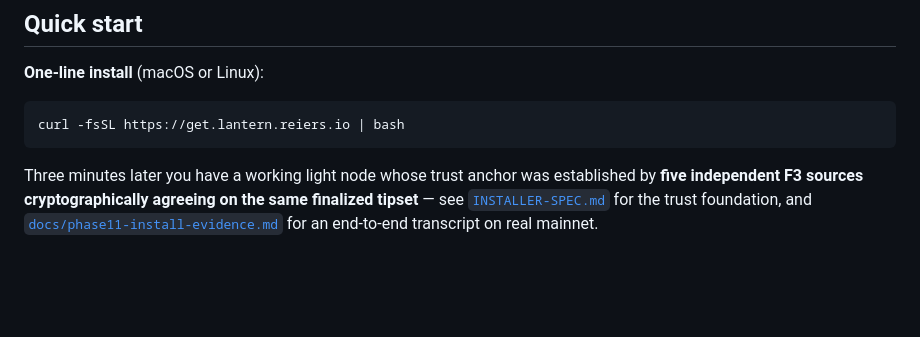
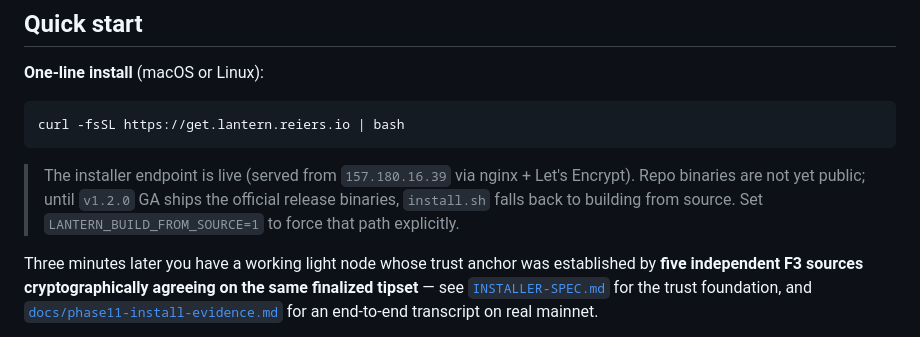
Before and after one commit to Reiers/lantern, a Markdown page: README.md, the part around the change. Rendered like a GitHub page; blank space fills up the shorter version.

Commit message:
README: live installer endpoint + binary caveat

````diff
--- a/README.md
+++ b/README.md
@@ -120,6 +120,8 @@ For everything else - wallet, balance queries, miner info, market deals, deal st
 ```sh
 curl -fsSL https://get.lantern.reiers.io | bash
 ```
+
+> The installer endpoint is live (served from `157.180.16.39` via nginx + Let's Encrypt). Repo binaries are not yet public; until `v1.2.0` GA ships the official release binaries, `install.sh` falls back to building from source. Set `LANTERN_BUILD_FROM_SOURCE=1` to force that path explicitly.
 
 Three minutes later you have a working light node whose trust anchor was established by **five independent F3 sources cryptographically agreeing on the same finalized tipset** — see [`INSTALLER-SPEC.md`](INSTALLER-SPEC.md) for the trust foundation, and [`docs/phase11-install-evidence.md`](docs/phase11-install-evidence.md) for an end-to-end transcript on real mainnet.
 
````
